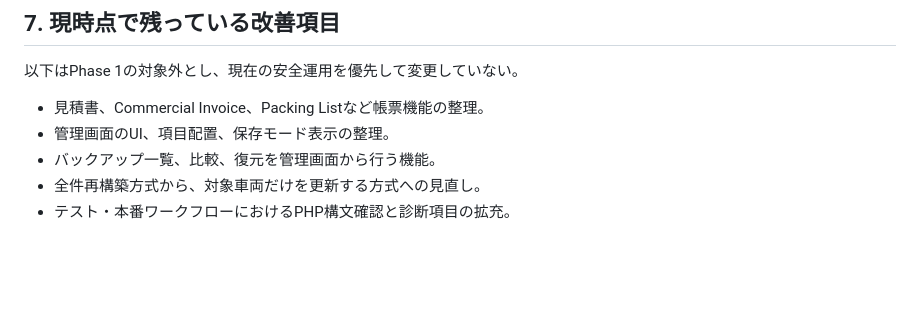
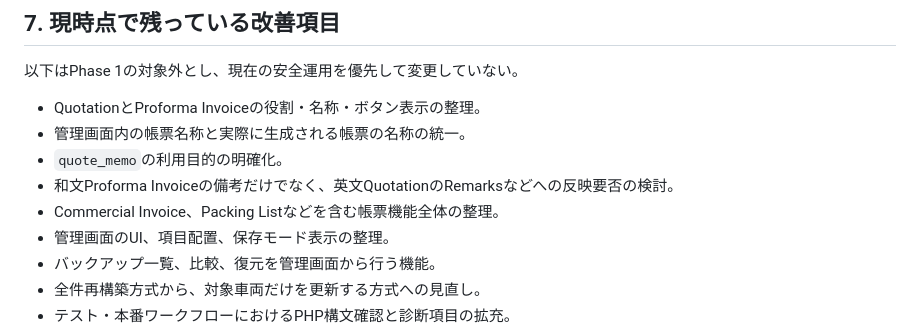
Before and after one commit to muneo992/gloria-trading-fixed26.3.4, a Markdown page: docs/PHASE1_COMPLETION_REPORT.md, the part around the change. GitHub-like rendering; blank space fills up the shorter version.

Commit message:
Clarify Phase 1 follow-up items

```diff
--- a/docs/PHASE1_COMPLETION_REPORT.md
+++ b/docs/PHASE1_COMPLETION_REPORT.md
@@ -99,7 +99,11 @@ Phase 1では、管理画面で更新した車両データをデプロイや保
 
 以下はPhase 1の対象外とし、現在の安全運用を優先して変更していない。
 
-- 見積書、Commercial Invoice、Packing Listなど帳票機能の整理。
+- QuotationとProforma Invoiceの役割・名称・ボタン表示の整理。
+- 管理画面内の帳票名称と実際に生成される帳票の名称の統一。
+- `quote_memo`の利用目的の明確化。
+- 和文Proforma Invoiceの備考だけでなく、英文QuotationのRemarksなどへの反映要否の検討。
+- Commercial Invoice、Packing Listなどを含む帳票機能全体の整理。
 - 管理画面のUI、項目配置、保存モード表示の整理。
 - バックアップ一覧、比較、復元を管理画面から行う機能。
 - 全件再構築方式から、対象車両だけを更新する方式への見直し。
```
